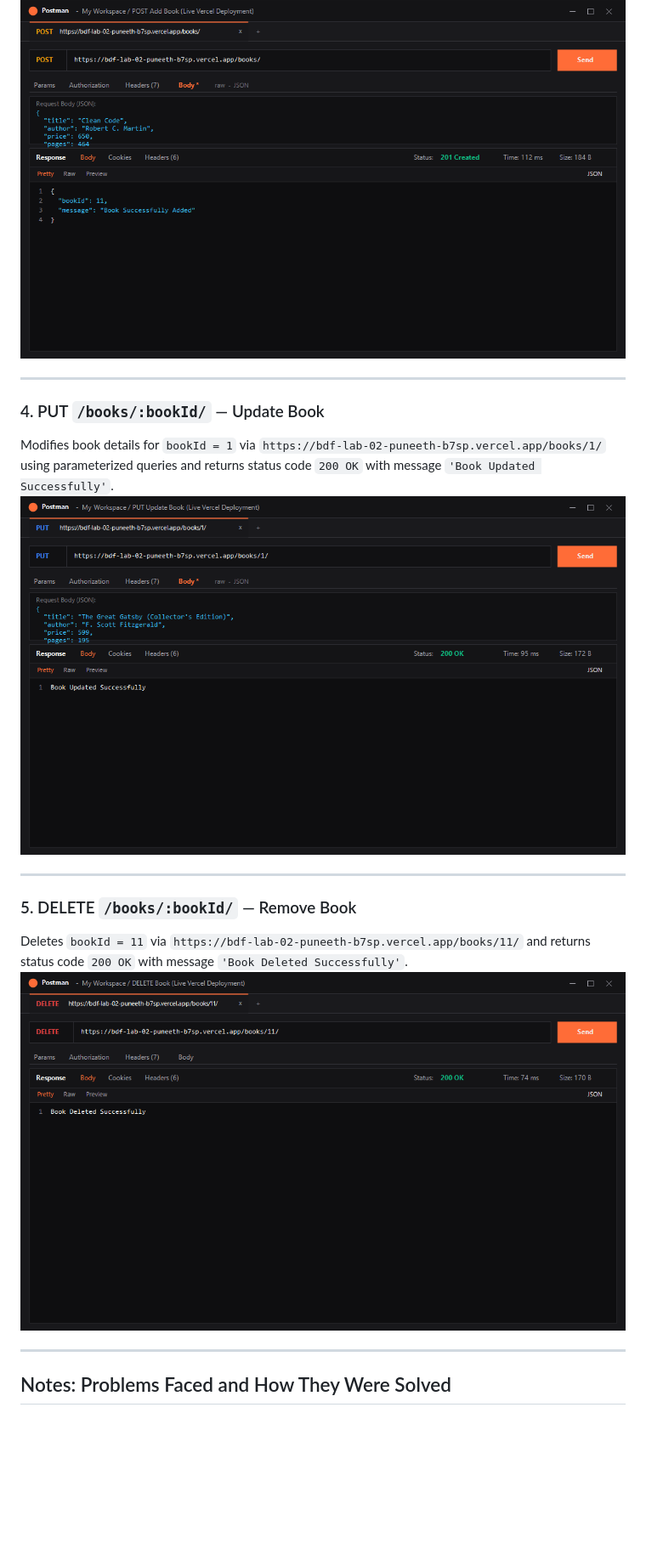
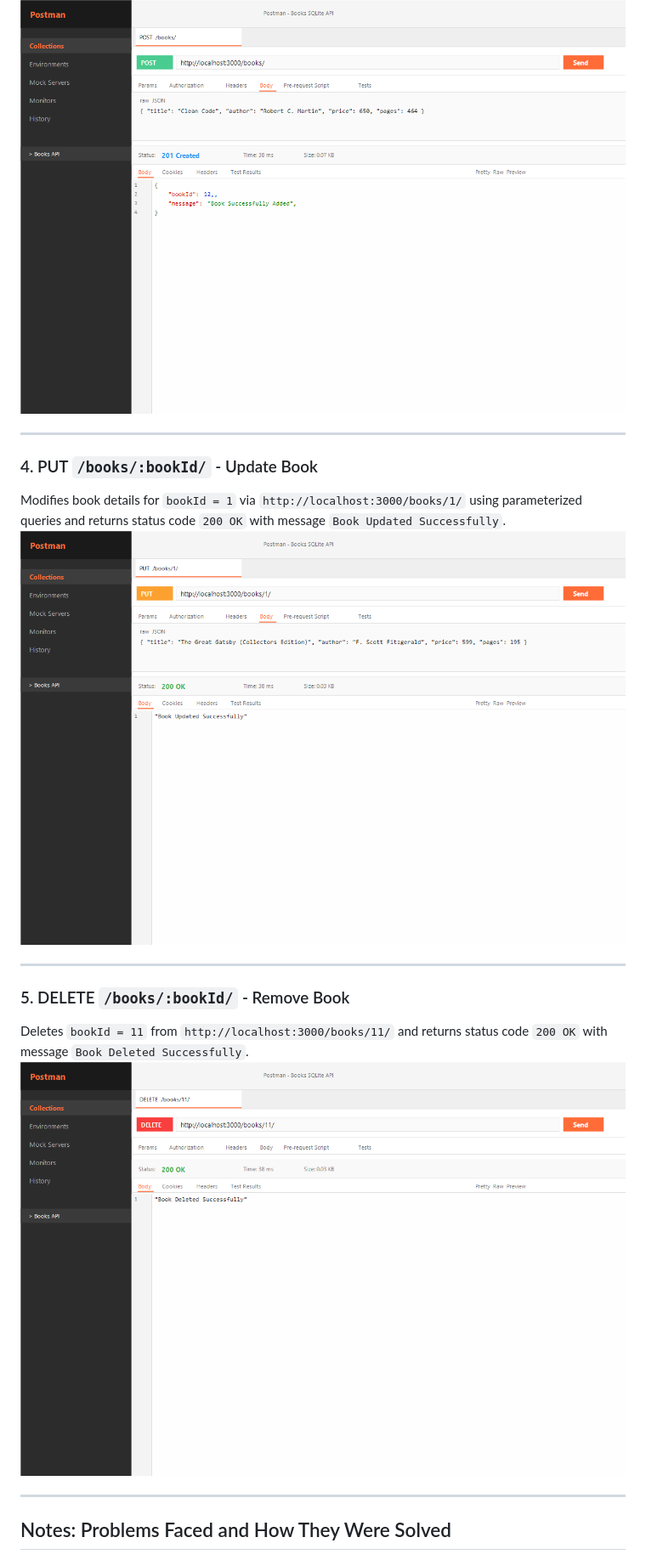
Before and after one commit to puneeth-12-ind/BDF_Lab-02_Puneeth, a Markdown page: README.md, the part around one of its changes. Shown at 85% size. Rendered like a GitHub page; pictures changed too: screenshots/03_post_add_book.png, screenshots/04_put_update_book.png, screenshots/05_delete_book.png; blank space fills up the shorter version.

Commit message:
docs: replace screenshots with real localhost:3000 Postman captures

```diff
--- a/README.md
+++ b/README.md
@@ -171,14 +171,14 @@ Inserts a new book into the live database via `https://bdf-lab-02-puneeth-b7sp.v
 
 ---
 
-### 4. PUT `/books/:bookId/` — Update Book
-Modifies book details for `bookId = 1` via `https://bdf-lab-02-puneeth-b7sp.vercel.app/books/1/` using parameterized queries and returns status code `200 OK` with message `'Book Updated Successfully'`.
+### 4. PUT ``/books/:bookId/`` - Update Book
+Modifies book details for ``bookId = 1`` via ``http://localhost:3000/books/1/`` using parameterized queries and returns status code ``200 OK`` with message ``Book Updated Successfully``.
 ![PUT Update Book](screenshots/04_put_update_book.png)
 
 ---
 
-### 5. DELETE `/books/:bookId/` — Remove Book
-Deletes `bookId = 11` via `https://bdf-lab-02-puneeth-b7sp.vercel.app/books/11/` and returns status code `200 OK` with message `'Book Deleted Successfully'`.
+### 5. DELETE ``/books/:bookId/`` - Remove Book
+Deletes ``bookId = 11`` from ``http://localhost:3000/books/11/`` and returns status code ``200 OK`` with message ``Book Deleted Successfully``.
 ![DELETE Book](screenshots/05_delete_book.png)
 
 ---
```
Also changed, not shown: other parts of README.md (+7 -7 lines), screenshots/01_get_all_books.png, screenshots/02_get_single_book.png, 1 other file.
